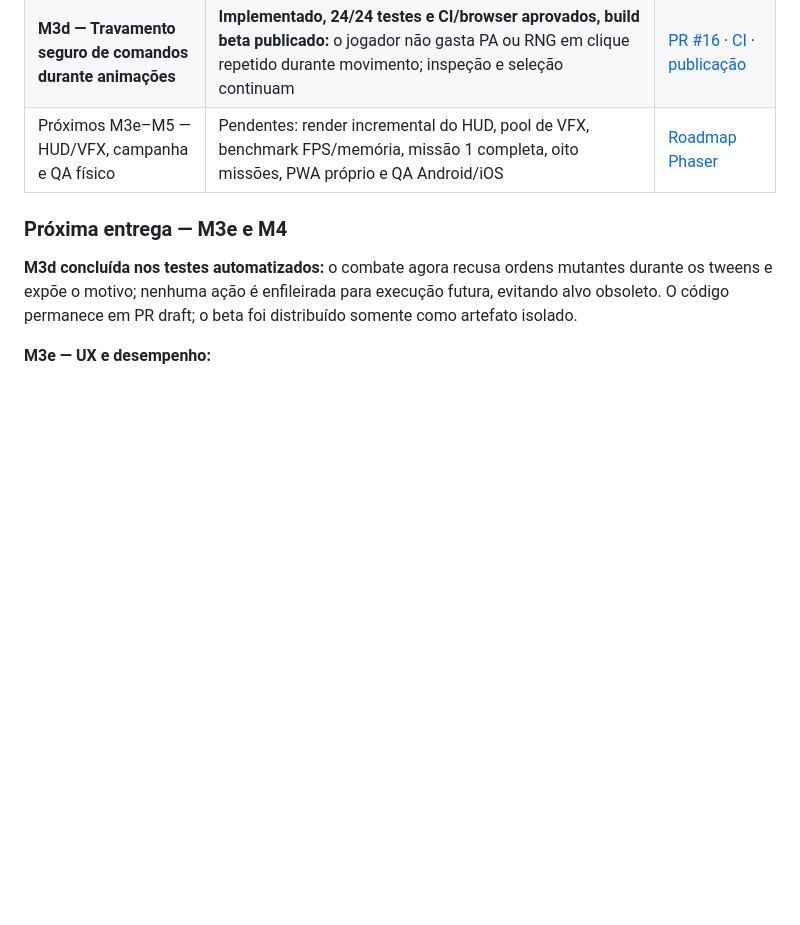
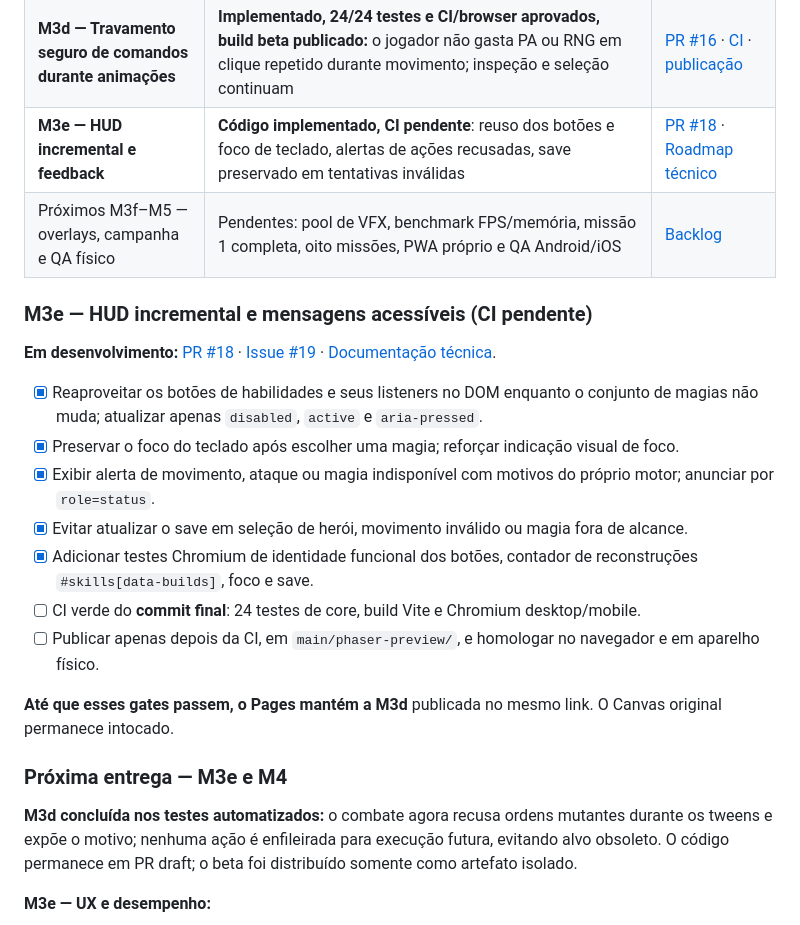
Before and after one commit to pedromaintenance/ironwood-a-ultima-resistencia, a Markdown page: ROADMAP_IRONWOOD_PHASER.md, the part around the change. Drawn GitHub-style; blank space fills up the shorter version.

Commit message:
docs(roadmap): registra M3e em desenvolvimento, gates e futuro playtest

```diff
--- a/ROADMAP_IRONWOOD_PHASER.md
+++ b/ROADMAP_IRONWOOD_PHASER.md
@@ -36,7 +36,22 @@ A M3d foi compilada do commit imutável **`16c73ea5`**, aprovado no [CI #3896116
 | **M5 parcial — Distribuição segura no Pages** | Build testado compilado de SHA fixo, pasta independente `phaser-preview/`, limpeza de assets obsoletos e SW Canvas não intercepta preview | [Deploy](https://github.com/pedromaintenance/ironwood-a-ultima-resistencia/actions/runs/38955974230) · [Workflow](https://github.com/pedromaintenance/ironwood-a-ultima-resistencia/blob/main/.github/workflows/publish-phaser-beta.yml) |
 | **M3c — Pool de sprites dos combatentes** | **Implementado, testado e distribuído como beta:** sprite e contêiner persistentes, cache de terreno, contadores de alocação e testes de estabilidade | [PR #14](https://github.com/pedromaintenance/ironwood-a-ultima-resistencia/pull/14) · [CI 24/24](https://github.com/pedromaintenance/ironwood-a-ultima-resistencia/actions/runs/38957047595) |
 | **M3d — Travamento seguro de comandos durante animações** | **Implementado, 24/24 testes e CI/browser aprovados, build beta publicado:** o jogador não gasta PA ou RNG em clique repetido durante movimento; inspeção e seleção continuam | [PR #16](https://github.com/pedromaintenance/ironwood-a-ultima-resistencia/pull/16) · [CI](https://github.com/pedromaintenance/ironwood-a-ultima-resistencia/actions/runs/38961163306) · [publicação](https://github.com/pedromaintenance/ironwood-a-ultima-resistencia/actions/runs/38961411555) |
-| Próximos M3e–M5 — HUD/VFX, campanha e QA físico | Pendentes: render incremental do HUD, pool de VFX, benchmark FPS/memória, missão 1 completa, oito missões, PWA próprio e QA Android/iOS | [Roadmap Phaser](https://github.com/pedromaintenance/ironwood-a-ultima-resistencia/blob/feat/phaser-command-lock-m3d/phaser/ROADMAP.md) |
+| **M3e — HUD incremental e feedback** | **Código implementado, CI pendente**: reuso dos botões e foco de teclado, alertas de ações recusadas, save preservado em tentativas inválidas | [PR #18](https://github.com/pedromaintenance/ironwood-a-ultima-resistencia/pull/18) · [Roadmap técnico](https://github.com/pedromaintenance/ironwood-a-ultima-resistencia/blob/feat/phaser-hud-feedback-m3e/phaser/ROADMAP.md) |
+| Próximos M3f–M5 — overlays, campanha e QA físico | Pendentes: pool de VFX, benchmark FPS/memória, missão 1 completa, oito missões, PWA próprio e QA Android/iOS | [Backlog](https://github.com/pedromaintenance/ironwood-a-ultima-resistencia/issues/19) |
+
+### M3e — HUD incremental e mensagens acessíveis (CI pendente)
+
+**Em desenvolvimento:** [PR #18](https://github.com/pedromaintenance/ironwood-a-ultima-resistencia/pull/18) · [Issue #19](https://github.com/pedromaintenance/ironwood-a-ultima-resistencia/issues/19) · [Documentação técnica](https://github.com/pedromaintenance/ironwood-a-ultima-resistencia/blob/feat/phaser-hud-feedback-m3e/docs/M3E_HUD_FEEDBACK.md).
+
+- [x] Reaproveitar os botões de habilidades e seus listeners no DOM enquanto o conjunto de magias não muda; atualizar apenas `disabled`, `active` e `aria-pressed`.
+- [x] Preservar o foco do teclado após escolher uma magia; reforçar indicação visual de foco.
+- [x] Exibir alerta de movimento, ataque ou magia indisponível com motivos do próprio motor; anunciar por `role=status`.
+- [x] Evitar atualizar o save em seleção de herói, movimento inválido ou magia fora de alcance.
+- [x] Adicionar testes Chromium de identidade funcional dos botões, contador de reconstruções `#skills[data-builds]`, foco e save.
+- [ ] CI verde do **commit final**: 24 testes de core, build Vite e Chromium desktop/mobile.
+- [ ] Publicar apenas depois da CI, em `main/phaser-preview/`, e homologar no navegador e em aparelho físico.
+
+**Até que esses gates passem, o Pages mantém a M3d** publicada no mesmo link. O Canvas original permanece intocado.
 
 ### Próxima entrega — M3e e M4
 
```
